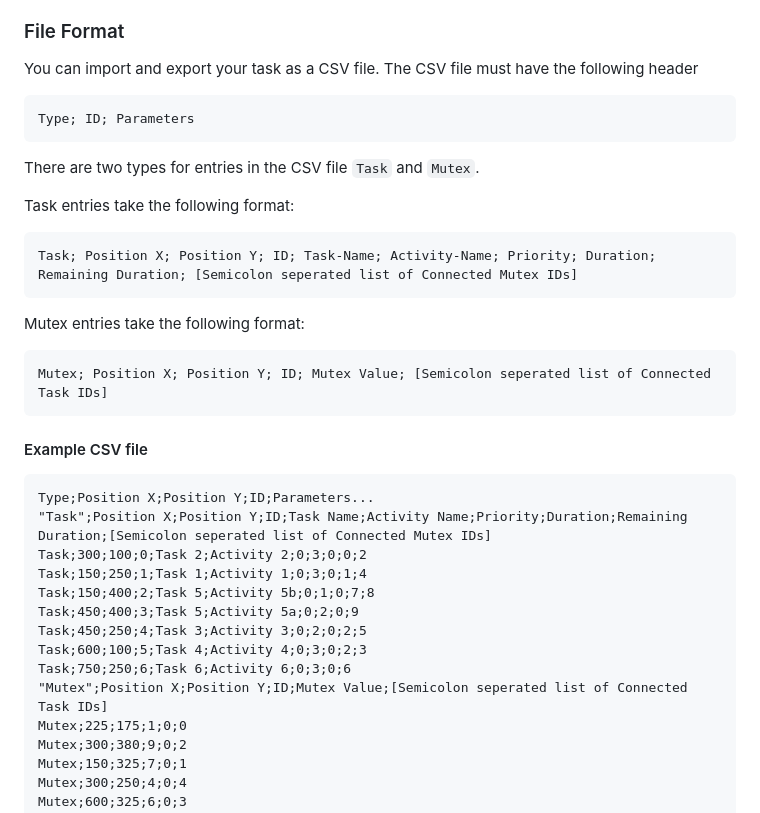
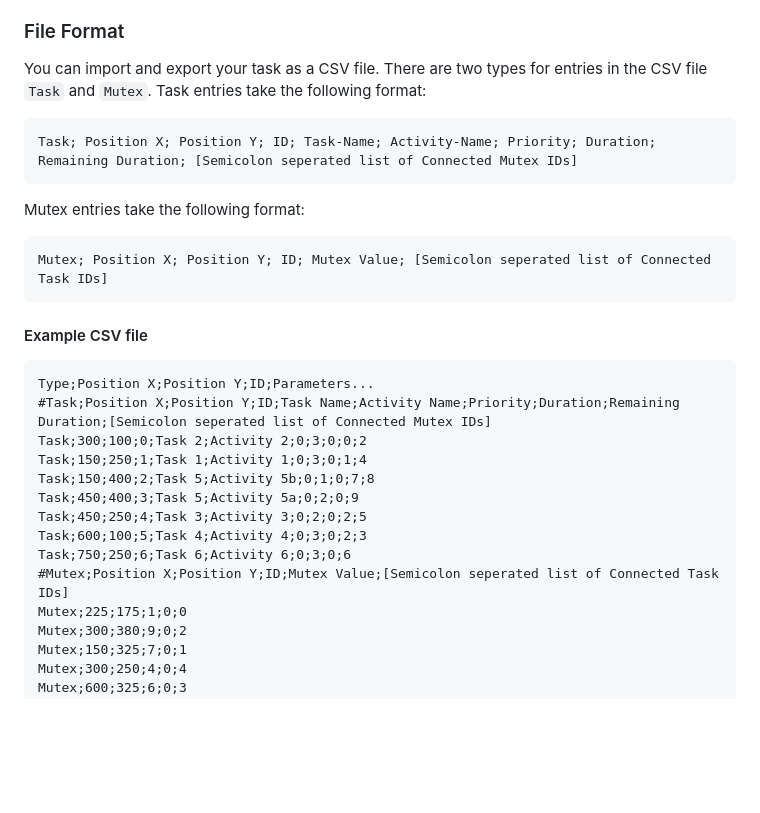
Before and after one commit to CrazyCraftix/tsyncs, a Markdown page: README.md, the part around the change. Drawn GitHub-style; blank space fills up the shorter version.

Commit message:
fix header in readme

````diff
--- a/README.md
+++ b/README.md
@@ -36,12 +36,8 @@ At the bottom you will find the simulation settings. On the left you can change
 You can also pause the animation by clicking on the Pause ⏸ button. When the animation is paused, you can use the Single Step button to perform a single tick at a time. This button will schedule a new tick to run which can be seen and edited in the 'Ticks Remaining' file next to a text box with the remaining ticks. You can change the remaining ticks by clicking in the text box and typing in the new value or dragging your mouse or finger left and right. You can also perform a single step by clicking on the 'Single Step' button. You can continue the automatic simulation by clicking Play ▶️.
 
 ### File Format
-You can import and export your task as a CSV file. The CSV file must have the following header
-```csv
-Type; ID; Parameters
-```
+You can import and export your task as a CSV file.
 There are two types for entries in the CSV file `Task` and `Mutex`.
-
 Task entries take the following format:
 ```csv
 Task; Position X; Position Y; ID; Task-Name; Activity-Name; Priority; Duration; Remaining Duration; [Semicolon seperated list of Connected Mutex IDs]
@@ -55,7 +51,7 @@ Mutex; Position X; Position Y; ID; Mutex Value; [Semicolon seperated list of Con
 #### Example CSV file
 ```csv
 Type;Position X;Position Y;ID;Parameters...
-"Task";Position X;Position Y;ID;Task Name;Activity Name;Priority;Duration;Remaining Duration;[Semicolon seperated list of Connected Mutex IDs]
+#Task;Position X;Position Y;ID;Task Name;Activity Name;Priority;Duration;Remaining Duration;[Semicolon seperated list of Connected Mutex IDs]
 Task;300;100;0;Task 2;Activity 2;0;3;0;0;2
 Task;150;250;1;Task 1;Activity 1;0;3;0;1;4
 Task;150;400;2;Task 5;Activity 5b;0;1;0;7;8
@@ -63,7 +59,7 @@ Task;450;400;3;Task 5;Activity 5a;0;2;0;9
 Task;450;250;4;Task 3;Activity 3;0;2;0;2;5
 Task;600;100;5;Task 4;Activity 4;0;3;0;2;3
 Task;750;250;6;Task 6;Activity 6;0;3;0;6
-"Mutex";Position X;Position Y;ID;Mutex Value;[Semicolon seperated list of Connected Task IDs]
+#Mutex;Position X;Position Y;ID;Mutex Value;[Semicolon seperated list of Connected Task IDs]
 Mutex;225;175;1;0;0
 Mutex;300;380;9;0;2
 Mutex;150;325;7;0;1
````
